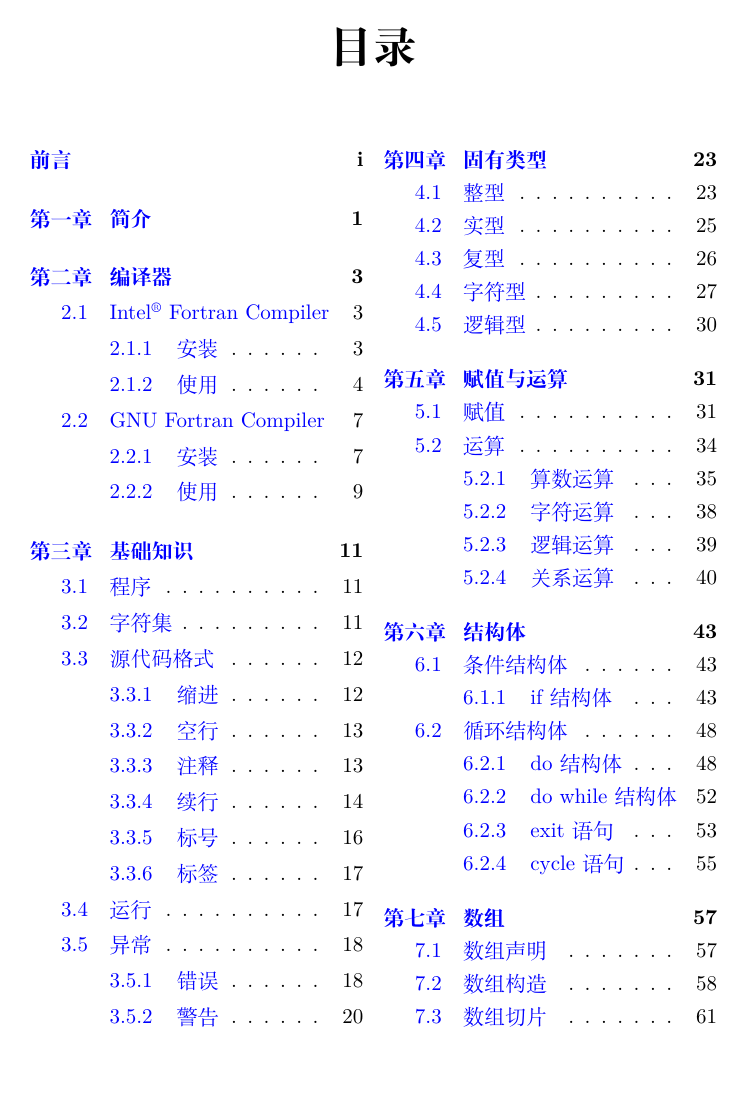
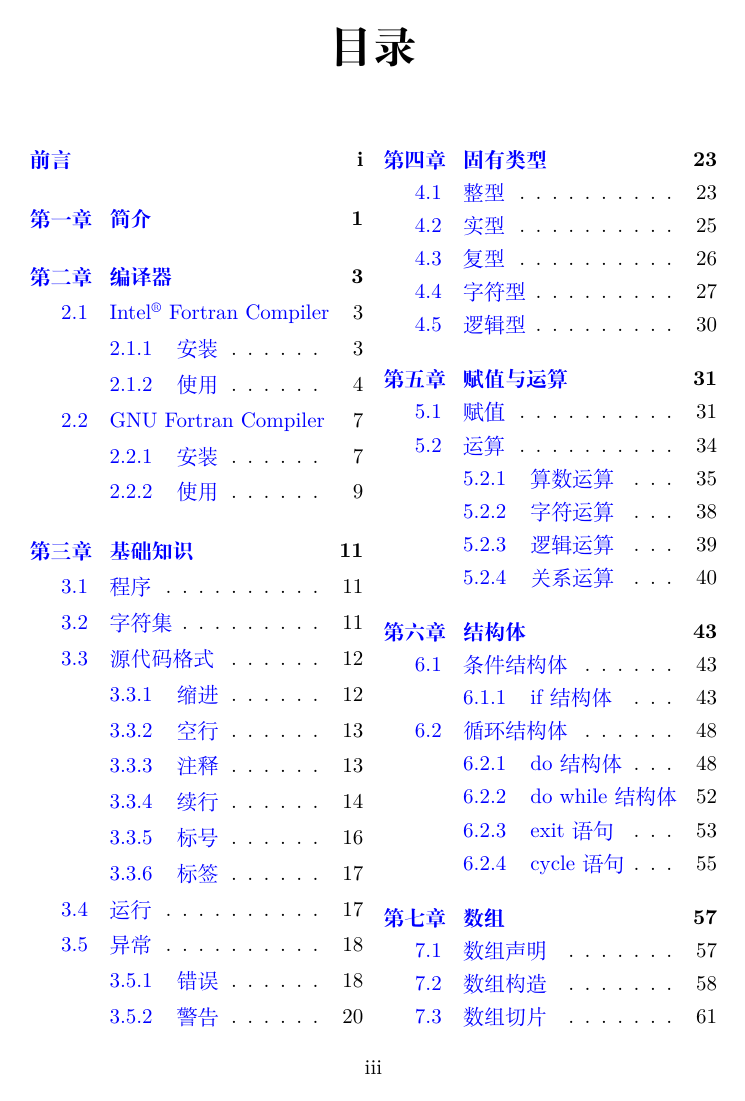
Before and after one commit to GasinAn/ForNotes, a LaTeX thesis (ForNotes.tex): page 3 of 140 before the commit and page 5 of 140 after it. Compiled offline with XeLaTeX.

Commit message:
调整全笔记格式

```diff
--- a/ForNotes.tex
+++ b/ForNotes.tex
@@ -12,8 +12,7 @@
 %\syntaxonly
 \makeatletter
 \newcommand{\starttoc}{
-    \chapter*{\contentsname}
-    \thispagestyle{empty}\@starttoc{toc}\thispagestyle{empty}
+    \chapter*{\contentsname}\@starttoc{toc}
 }
 \makeatother
 \renewcommand{\tableofcontents}{\twocolumn\starttoc\onecolumn}
```
Also changed, not shown: copyright.tex (+1 -0 lines), ForNotes.tex (5 more changed lines).
